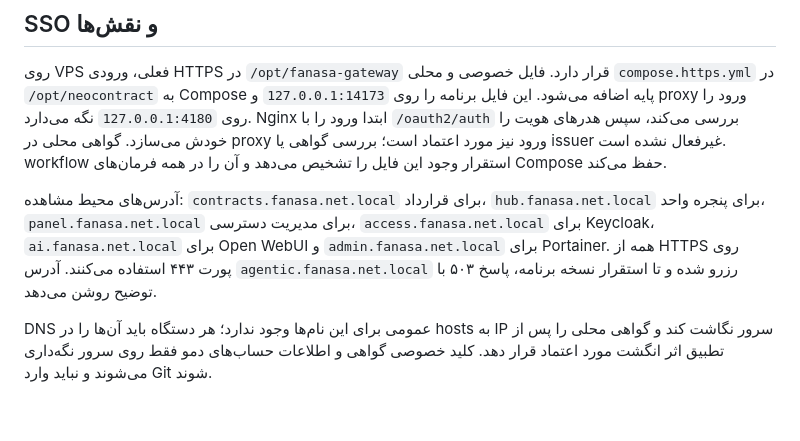
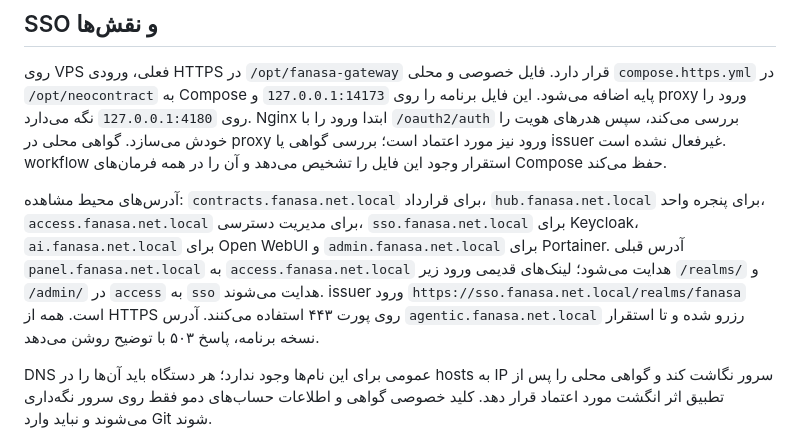
Before and after one commit to SeyediDev/NeoContract, a Markdown page: docs/DEPLOYMENT.md, the part around the change. Drawn GitHub-style; blank space fills up the shorter version.

Commit message:
Document dedicated SSO and access management hostnames

```diff
--- a/docs/DEPLOYMENT.md
+++ b/docs/DEPLOYMENT.md
@@ -36,7 +36,7 @@ docker compose --env-file .env -f docker-compose.production.yml up -d --build
 
 روی VPS فعلی، ورودی HTTPS در `/opt/fanasa-gateway` قرار دارد. فایل خصوصی و محلی `compose.https.yml` در `/opt/neocontract` به Compose پایه اضافه می‌شود. این فایل برنامه را روی `127.0.0.1:14173` و proxy ورود را روی `127.0.0.1:4180` نگه می‌دارد. Nginx ابتدا ورود را با `/oauth2/auth` بررسی می‌کند، سپس هدرهای هویت را خودش می‌سازد. گواهی محلی در proxy ورود نیز مورد اعتماد است؛ بررسی گواهی یا issuer غیرفعال نشده است. workflow استقرار وجود این فایل را تشخیص می‌دهد و آن را در همه فرمان‌های Compose حفظ می‌کند.
 
-آدرس‌های محیط مشاهده: `contracts.fanasa.net.local` برای قرارداد، `hub.fanasa.net.local` برای پنجره واحد، `panel.fanasa.net.local` برای مدیریت دسترسی، `access.fanasa.net.local` برای Keycloak، `ai.fanasa.net.local` برای Open WebUI و `admin.fanasa.net.local` برای Portainer. همه از HTTPS روی پورت ۴۴۳ استفاده می‌کنند. آدرس `agentic.fanasa.net.local` رزرو شده و تا استقرار نسخه برنامه، پاسخ ۵۰۳ با توضیح روشن می‌دهد.
+آدرس‌های محیط مشاهده: `contracts.fanasa.net.local` برای قرارداد، `hub.fanasa.net.local` برای پنجره واحد، `access.fanasa.net.local` برای مدیریت دسترسی، `sso.fanasa.net.local` برای Keycloak، `ai.fanasa.net.local` برای Open WebUI و `admin.fanasa.net.local` برای Portainer. آدرس قبلی `panel.fanasa.net.local` به `access.fanasa.net.local` هدایت می‌شود؛ لینک‌های قدیمی ورود زیر `/realms/` و `/admin/` در `access` به `sso` هدایت می‌شوند. issuer ورود `https://sso.fanasa.net.local/realms/fanasa` است. همه از HTTPS روی پورت ۴۴۳ استفاده می‌کنند. آدرس `agentic.fanasa.net.local` رزرو شده و تا استقرار نسخه برنامه، پاسخ ۵۰۳ با توضیح روشن می‌دهد.
 
 DNS عمومی برای این نام‌ها وجود ندارد؛ هر دستگاه باید آن‌ها را در hosts به IP سرور نگاشت کند و گواهی محلی را پس از تطبیق اثر انگشت مورد اعتماد قرار دهد. کلید خصوصی گواهی و اطلاعات حساب‌های دمو فقط روی سرور نگه‌داری می‌شوند و نباید وارد Git شوند.
 
```
